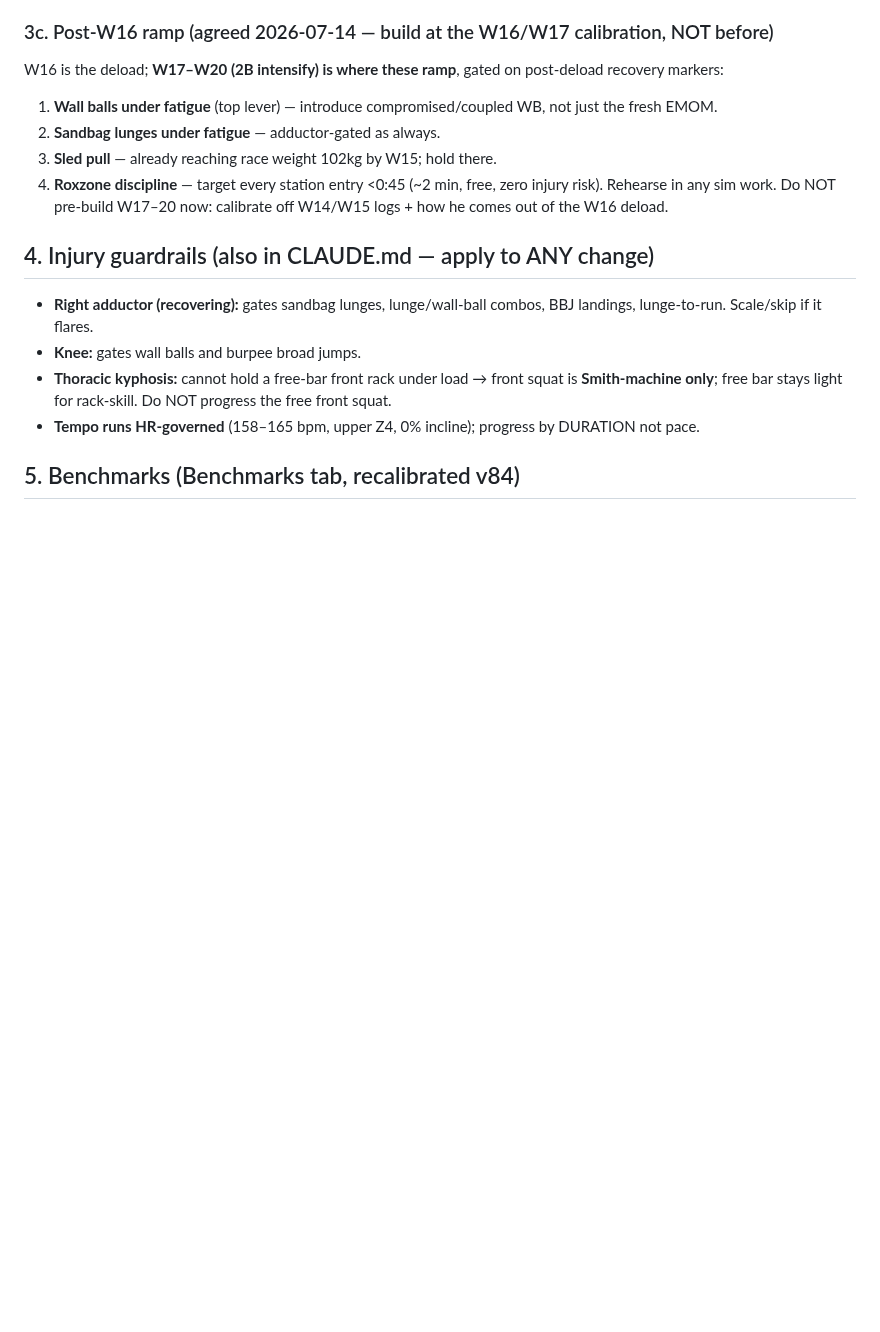
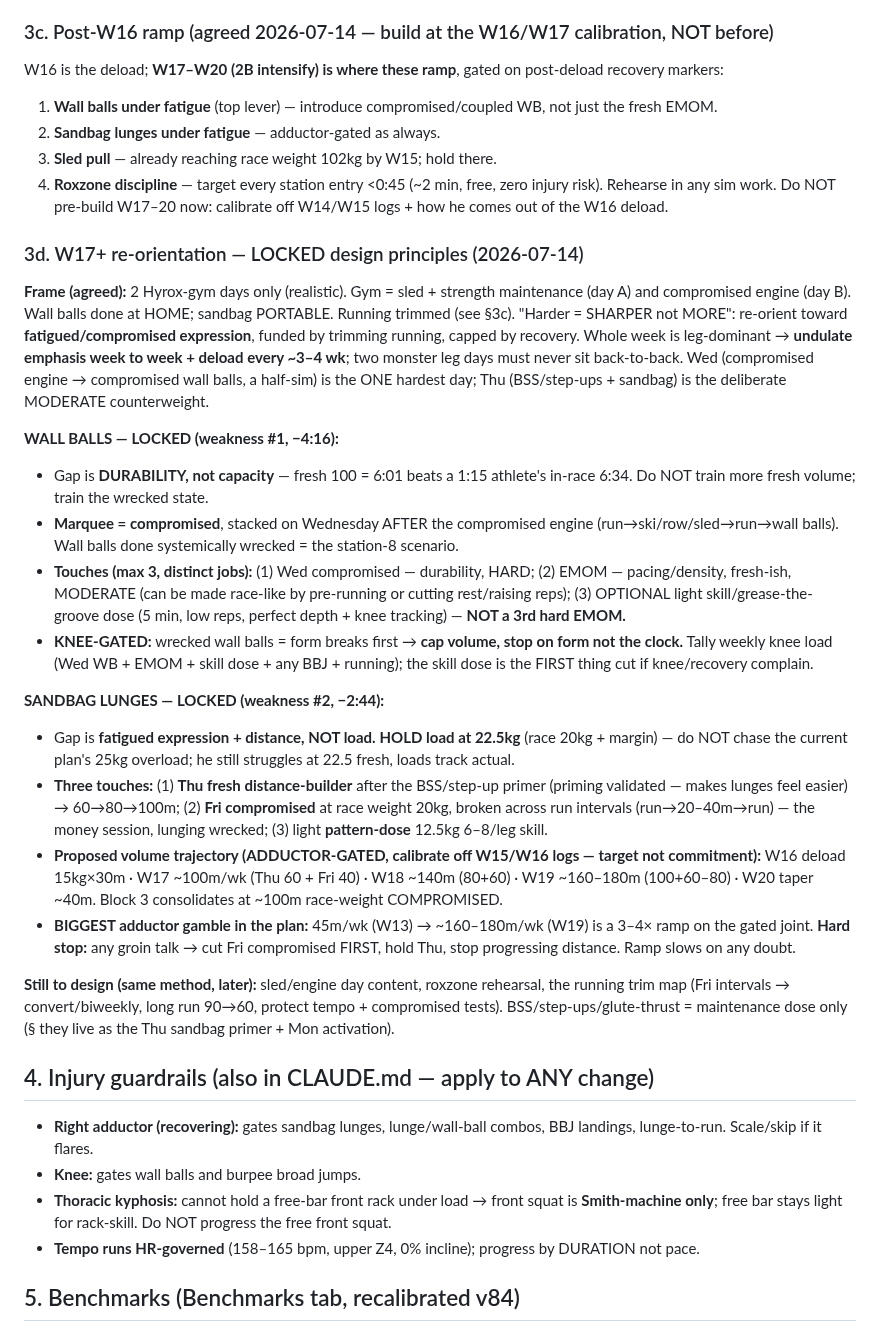
Before and after one commit to choonang-lab/Hyrox-Prep, a Markdown page: HANDOFF.md, the part around the change. Drawn GitHub-style; blank space fills up the shorter version.

Commit message:
HANDOFF 3d: lock W17+ re-orientation design — wall ball + sandbag lunge principles
- Wall balls: durability not capacity; marquee = compromised (Wed half-sim); max 3 touches (compromised + EMOM + optional light skill dose, NOT a 3rd hard EMOM); knee-gated, stop on form
- Sandbag: hold 22.5kg (not 25kg overload); build distance + compromise not load; 3 touches (Thu fresh builder post-primer, Fri compromised race-weight, light pattern-dose); adductor-gated ramp 45->~160-180m/wk is target not commitment, calibrate off W15/W16 logs
- Frame: 2 gym days, wall balls home, sandbag portable, harder=sharper not more, leg-load undulation + deload cadence

Co-Authored-By: Claude Opus 4.8 <noreply@anthropic.com>

```diff
--- a/HANDOFF.md
+++ b/HANDOFF.md
@@ -48,6 +48,23 @@ W16 is the deload; **W17–W20 (2B intensify) is where these ramp**, gated on po
 3. **Sled pull** — already reaching race weight 102kg by W15; hold there.
 4. **Roxzone discipline** — target every station entry <0:45 (~2 min, free, zero injury risk). Rehearse in any sim work.
 Do NOT pre-build W17–20 now: calibrate off W14/W15 logs + how he comes out of the W16 deload.
+
+### 3d. W17+ re-orientation — LOCKED design principles (2026-07-14)
+**Frame (agreed):** 2 Hyrox-gym days only (realistic). Gym = sled + strength maintenance (day A) and compromised engine (day B). Wall balls done at HOME; sandbag PORTABLE. Running trimmed (see §3c). "Harder = SHARPER not MORE": re-orient toward **fatigued/compromised expression**, funded by trimming running, capped by recovery. Whole week is leg-dominant → **undulate emphasis week to week + deload every ~3–4 wk**; two monster leg days must never sit back-to-back. Wed (compromised engine → compromised wall balls, a half-sim) is the ONE hardest day; Thu (BSS/step-ups + sandbag) is the deliberate MODERATE counterweight.
+
+**WALL BALLS — LOCKED (weakness #1, −4:16):**
+- Gap is **DURABILITY, not capacity** — fresh 100 = 6:01 beats a 1:15 athlete's in-race 6:34. Do NOT train more fresh volume; train the wrecked state.
+- **Marquee = compromised**, stacked on Wednesday AFTER the compromised engine (run→ski/row/sled→run→wall balls). Wall balls done systemically wrecked = the station-8 scenario.
+- **Touches (max 3, distinct jobs):** (1) Wed compromised — durability, HARD; (2) EMOM — pacing/density, fresh-ish, MODERATE (can be made race-like by pre-running or cutting rest/raising reps); (3) OPTIONAL light skill/grease-the-groove dose (5 min, low reps, perfect depth + knee tracking) — **NOT a 3rd hard EMOM.**
+- **KNEE-GATED:** wrecked wall balls = form breaks first → **cap volume, stop on form not the clock.** Tally weekly knee load (Wed WB + EMOM + skill dose + any BBJ + running); the skill dose is the FIRST thing cut if knee/recovery complain.
+
+**SANDBAG LUNGES — LOCKED (weakness #2, −2:44):**
+- Gap is **fatigued expression + distance, NOT load.** **HOLD load at 22.5kg** (race 20kg + margin) — do NOT chase the current plan's 25kg overload; he still struggles at 22.5 fresh, loads track actual.
+- **Three touches:** (1) **Thu fresh distance-builder** after the BSS/step-up primer (priming validated — makes lunges feel easier) → 60→80→100m; (2) **Fri compromised** at race weight 20kg, broken across run intervals (run→20–40m→run) — the money session, lunging wrecked; (3) light **pattern-dose** 12.5kg 6–8/leg skill.
+- **Proposed volume trajectory (ADDUCTOR-GATED, calibrate off W15/W16 logs — target not commitment):** W16 deload 15kg×30m · W17 ~100m/wk (Thu 60 + Fri 40) · W18 ~140m (80+60) · W19 ~160–180m (100+60–80) · W20 taper ~40m. Block 3 consolidates at ~100m race-weight COMPROMISED.
+- **BIGGEST adductor gamble in the plan:** 45m/wk (W13) → ~160–180m/wk (W19) is a 3–4× ramp on the gated joint. **Hard stop:** any groin talk → cut Fri compromised FIRST, hold Thu, stop progressing distance. Ramp slows on any doubt.
+
+**Still to design (same method, later):** sled/engine day content, roxzone rehearsal, the running trim map (Fri intervals → convert/biweekly, long run 90→60, protect tempo + compromised tests). BSS/step-ups/glute-thrust = maintenance dose only (§ they live as the Thu sandbag primer + Mon activation).
 
 ## 4. Injury guardrails (also in CLAUDE.md — apply to ANY change)
 - **Right adductor (recovering):** gates sandbag lunges, lunge/wall-ball combos, BBJ landings, lunge-to-run. Scale/skip if it flares.
```
